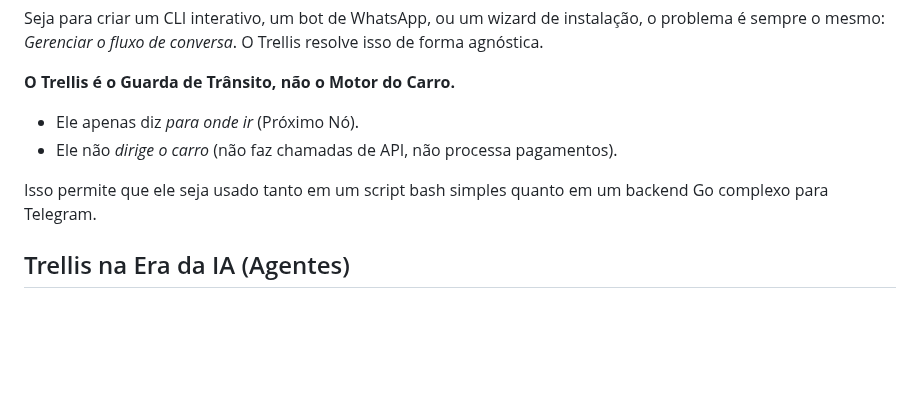
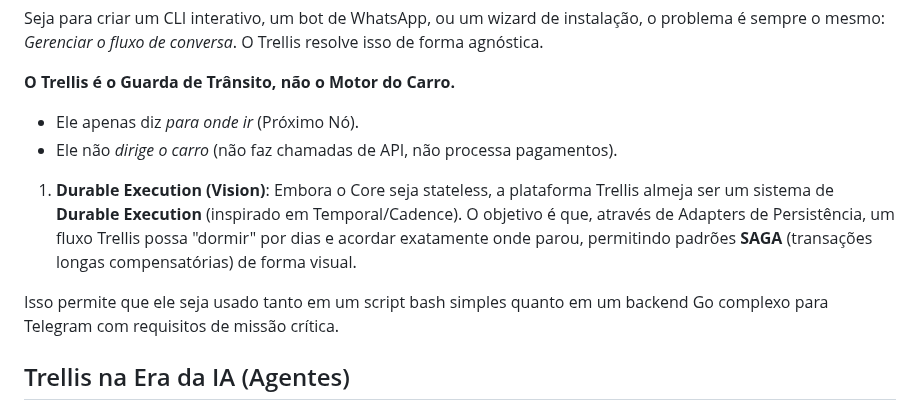
Before and after one commit to aretw0/trellis, a Markdown page: docs/PRODUCT.md, the part around the change. Drawn GitHub-style; blank space fills up the shorter version.

```diff
--- a/docs/PRODUCT.md
+++ b/docs/PRODUCT.md
@@ -41,7 +41,9 @@ Seja para criar um CLI interativo, um bot de WhatsApp, ou um wizard de instalaç
 - Ele apenas diz *para onde ir* (Próximo Nó).
 - Ele não *dirige o carro* (não faz chamadas de API, não processa pagamentos).
 
-Isso permite que ele seja usado tanto em um script bash simples quanto em um backend Go complexo para Telegram.
+1. **Durable Execution (Vision)**: Embora o Core seja stateless, a plataforma Trellis almeja ser um sistema de **Durable Execution** (inspirado em Temporal/Cadence). O objetivo é que, através de Adapters de Persistência, um fluxo Trellis possa "dormir" por dias e acordar exatamente onde parou, permitindo padrões **SAGA** (transações longas compensatórias) de forma visual.
+
+Isso permite que ele seja usado tanto em um script bash simples quanto em um backend Go complexo para Telegram com requisitos de missão crítica.
 
 ## Trellis na Era da IA (Agentes)
 
```
Also changed, not shown: README.md (+2 -0 lines).
